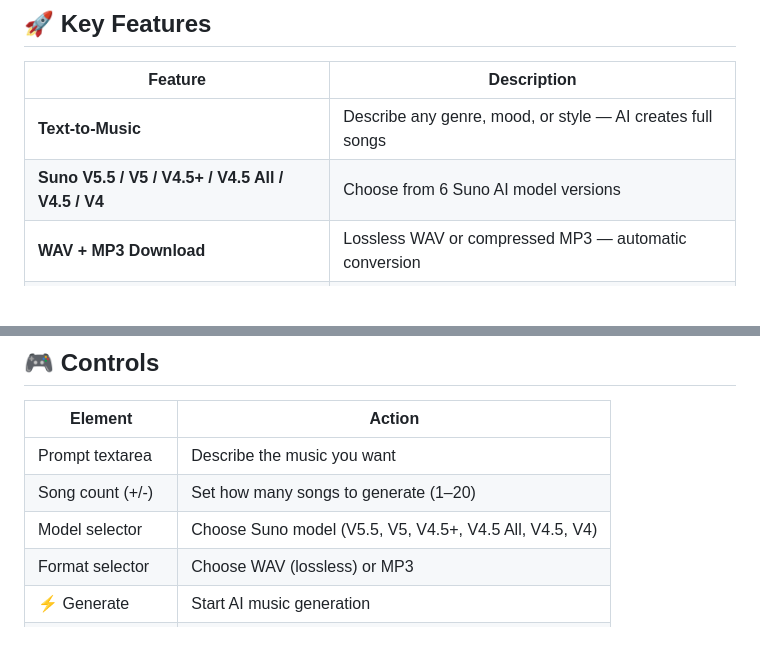
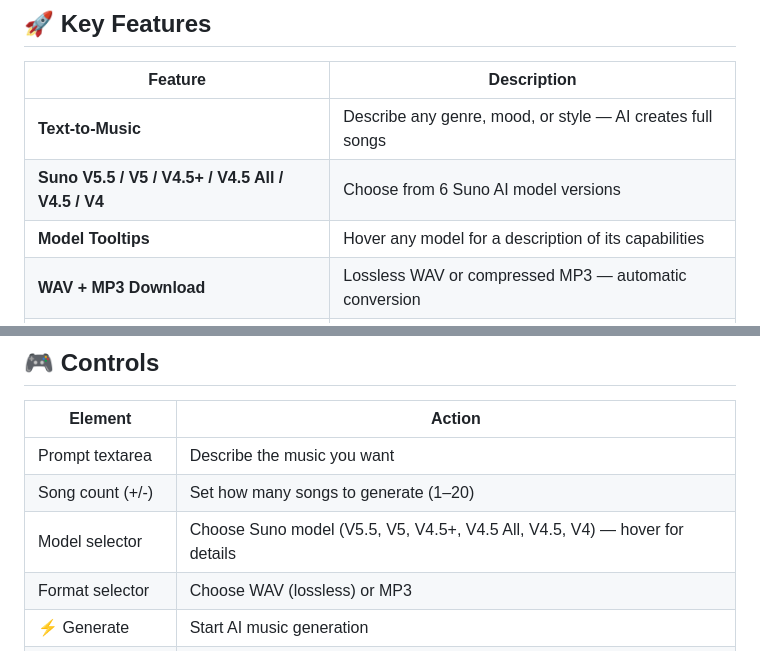
Before and after one commit to kizer2m/GetMusicFromSuno, a Markdown page: README.md, 2 parts joined by grey strips. Rendered like a GitHub page; blank space fills up the shorter version.

```diff
--- a/README.md
+++ b/README.md
@@ -27,6 +27,7 @@
 |---------|-------------|
 | **Text-to-Music** | Describe any genre, mood, or style — AI creates full songs |
 | **Suno V5.5 / V5 / V4.5+ / V4.5 All / V4.5 / V4** | Choose from 6 Suno AI model versions |
+| **Model Tooltips** | Hover any model for a description of its capabilities |
 | **WAV + MP3 Download** | Lossless WAV or compressed MP3 — automatic conversion |
 | **Built-in Audio Player** | Play, pause, skip, seek, rewind/forward 10s, volume control |
 | **Batch Generation** | Generate 1–20 songs per prompt |
@@ -127,7 +128,7 @@ Replace `your_api_key_here` with your actual API key from [sunoapi.org](https://
 |---------|--------|
 | Prompt textarea | Describe the music you want |
 | Song count (+/-) | Set how many songs to generate (1–20) |
-| Model selector | Choose Suno model (V5.5, V5, V4.5+, V4.5 All, V4.5, V4) |
+| Model selector | Choose Suno model (V5.5, V5, V4.5+, V4.5 All, V4.5, V4) — hover for details |
 | Format selector | Choose WAV (lossless) or MP3 |
 | ⚡ Generate | Start AI music generation |
 | 🔄 Reset | Clear prompt, playlist, and counters |
```
Also changed, not shown: other parts of README.md (+6 -1 lines), screenshots/dark-theme.png, screenshots/light-theme.png, 4 other files.
